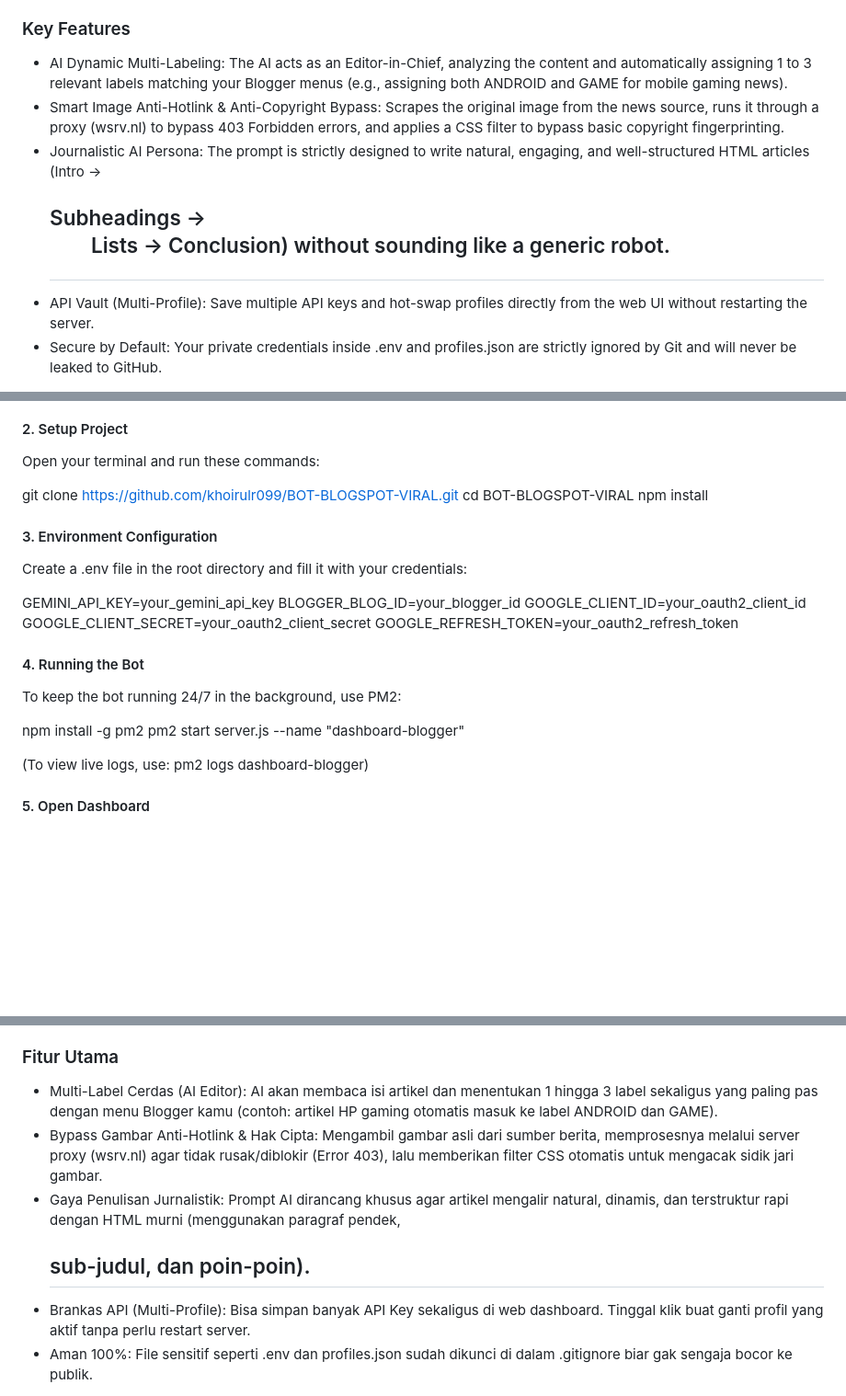
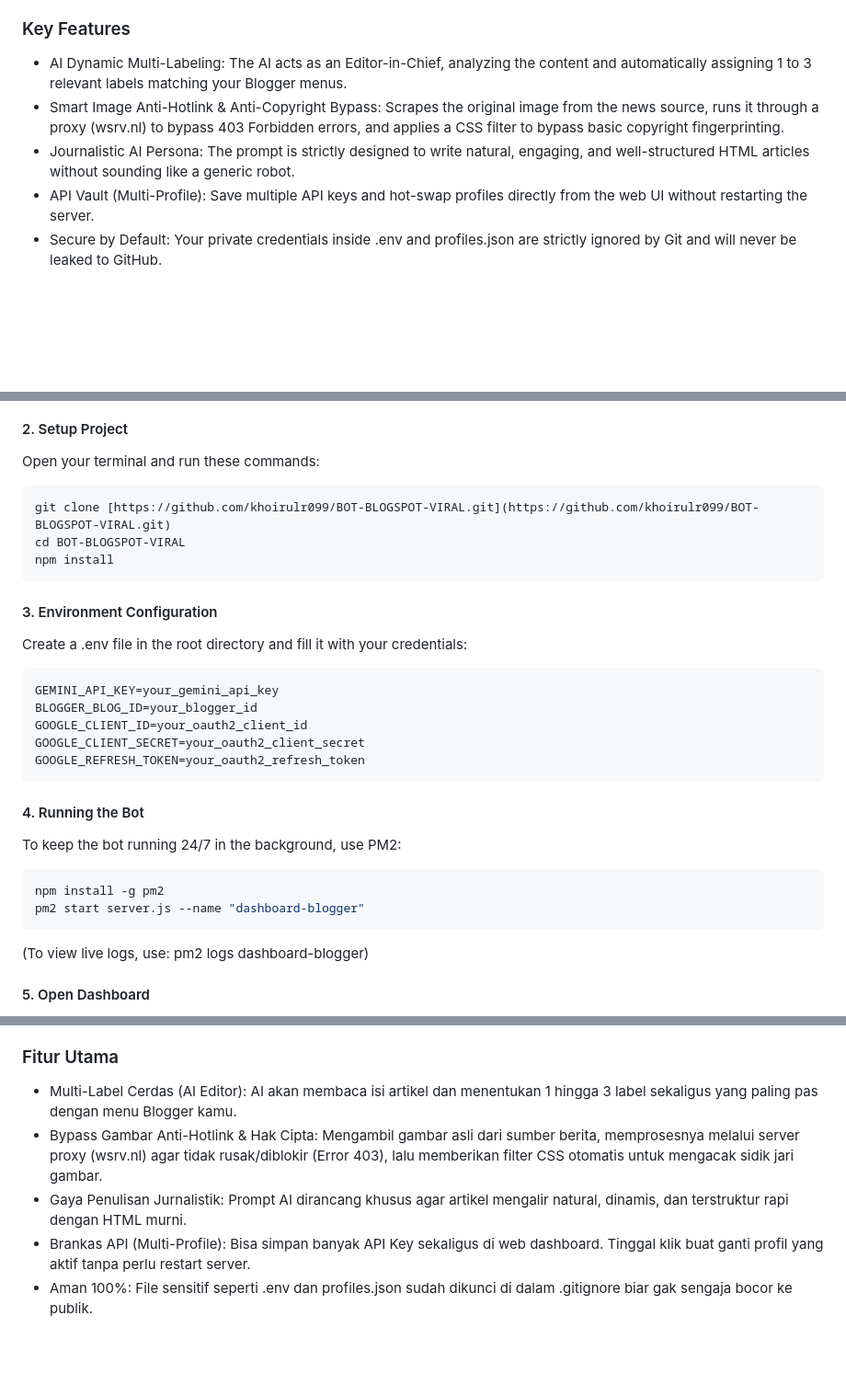
Before and after one commit to khoirulr099/BOT-BLOGSPOT-VIRAL, a Markdown page: README.md, 3 parts joined by grey strips. Shown at 92% size. Rendered like a GitHub page; blank space fills up the shorter version.

Commit message:
docs: update README dengan format rapi

````diff
--- a/README.md
+++ b/README.md
@@ -11,9 +11,9 @@ A Node.js automation bot to scrape, rewrite, and post SEO-friendly articles to B
 This bot runs a 3-hour scheduled cycle to scrape targeted RSS feeds, intelligently rewrites the content using a natural, journalistic AI persona, bypasses image hotlink protections, and dynamically assigns 1 to 3 relevant categories (multi-labels) based on the article's context. It also includes a local web dashboard to manage everything easily.
 
 ### Key Features
-- AI Dynamic Multi-Labeling: The AI acts as an Editor-in-Chief, analyzing the content and automatically assigning 1 to 3 relevant labels matching your Blogger menus (e.g., assigning both ANDROID and GAME for mobile gaming news).
+- AI Dynamic Multi-Labeling: The AI acts as an Editor-in-Chief, analyzing the content and automatically assigning 1 to 3 relevant labels matching your Blogger menus.
 - Smart Image Anti-Hotlink & Anti-Copyright Bypass: Scrapes the original image from the news source, runs it through a proxy (wsrv.nl) to bypass 403 Forbidden errors, and applies a CSS filter to bypass basic copyright fingerprinting.
-- Journalistic AI Persona: The prompt is strictly designed to write natural, engaging, and well-structured HTML articles (Intro -> <h2> Subheadings -> <ul> Lists -> Conclusion) without sounding like a generic robot.
+- Journalistic AI Persona: The prompt is strictly designed to write natural, engaging, and well-structured HTML articles without sounding like a generic robot.
 - API Vault (Multi-Profile): Save multiple API keys and hot-swap profiles directly from the web UI without restarting the server.
 - Secure by Default: Your private credentials inside .env and profiles.json are strictly ignored by Git and will never be leaked to GitHub.
 
@@ -32,24 +32,30 @@ Make sure you have Node.js installed on your machine.
 #### 2. Setup Project
 Open your terminal and run these commands:
 
-git clone https://github.com/khoirulr099/BOT-BLOGSPOT-VIRAL.git
+```bash
+git clone [https://github.com/khoirulr099/BOT-BLOGSPOT-VIRAL.git](https://github.com/khoirulr099/BOT-BLOGSPOT-VIRAL.git)
 cd BOT-BLOGSPOT-VIRAL
 npm install
+```
 
 #### 3. Environment Configuration
 Create a .env file in the root directory and fill it with your credentials:
 
+```env
 GEMINI_API_KEY=your_gemini_api_key
 BLOGGER_BLOG_ID=your_blogger_id
 GOOGLE_CLIENT_ID=your_oauth2_client_id
 GOOGLE_CLIENT_SECRET=your_oauth2_client_secret
 GOOGLE_REFRESH_TOKEN=your_oauth2_refresh_token
+```
 
 #### 4. Running the Bot
 To keep the bot running 24/7 in the background, use PM2:
 
+```bash
 npm install -g pm2
 pm2 start server.js --name "dashboard-blogger"
+```
 
 (To view live logs, use: pm2 logs dashboard-blogger)
 
@@ -65,9 +71,9 @@ Bot otomatisasi berbasis Node.js untuk melakukan scrape berita, menulis ulang (r
 Bot ini berjalan setiap 3 jam sekali untuk mengambil berita dari RSS feed, menulis ulang konten dengan gaya bahasa jurnalistik yang natural, memanipulasi gambar agar lolos perlindungan hak cipta, dan secara cerdas memberikan 1 hingga 3 label otomatis (multi-label) yang sesuai dengan isi artikel.
 
 ### Fitur Utama
-- Multi-Label Cerdas (AI Editor): AI akan membaca isi artikel dan menentukan 1 hingga 3 label sekaligus yang paling pas dengan menu Blogger kamu (contoh: artikel HP gaming otomatis masuk ke label ANDROID dan GAME).
+- Multi-Label Cerdas (AI Editor): AI akan membaca isi artikel dan menentukan 1 hingga 3 label sekaligus yang paling pas dengan menu Blogger kamu.
 - Bypass Gambar Anti-Hotlink & Hak Cipta: Mengambil gambar asli dari sumber berita, memprosesnya melalui server proxy (wsrv.nl) agar tidak rusak/diblokir (Error 403), lalu memberikan filter CSS otomatis untuk mengacak sidik jari gambar.
-- Gaya Penulisan Jurnalistik: Prompt AI dirancang khusus agar artikel mengalir natural, dinamis, dan terstruktur rapi dengan HTML murni (menggunakan paragraf pendek, <h2> sub-judul, dan poin-poin).
+- Gaya Penulisan Jurnalistik: Prompt AI dirancang khusus agar artikel mengalir natural, dinamis, dan terstruktur rapi dengan HTML murni.
 - Brankas API (Multi-Profile): Bisa simpan banyak API Key sekaligus di web dashboard. Tinggal klik buat ganti profil yang aktif tanpa perlu restart server.
 - Aman 100%: File sensitif seperti .env dan profiles.json sudah dikunci di dalam .gitignore biar gak sengaja bocor ke publik.
 
````
Also changed, not shown: other parts of README.md (+6 -0 lines).
